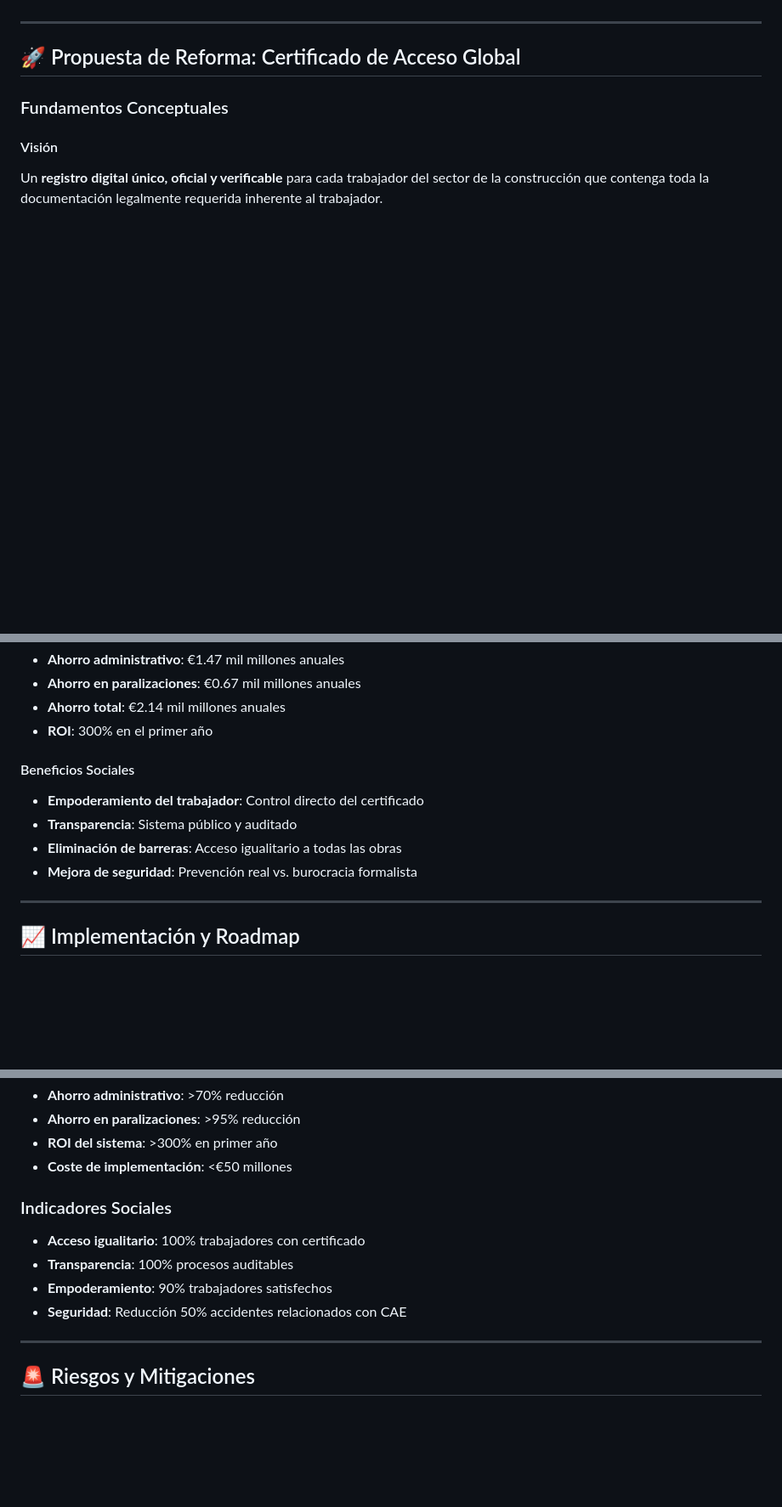
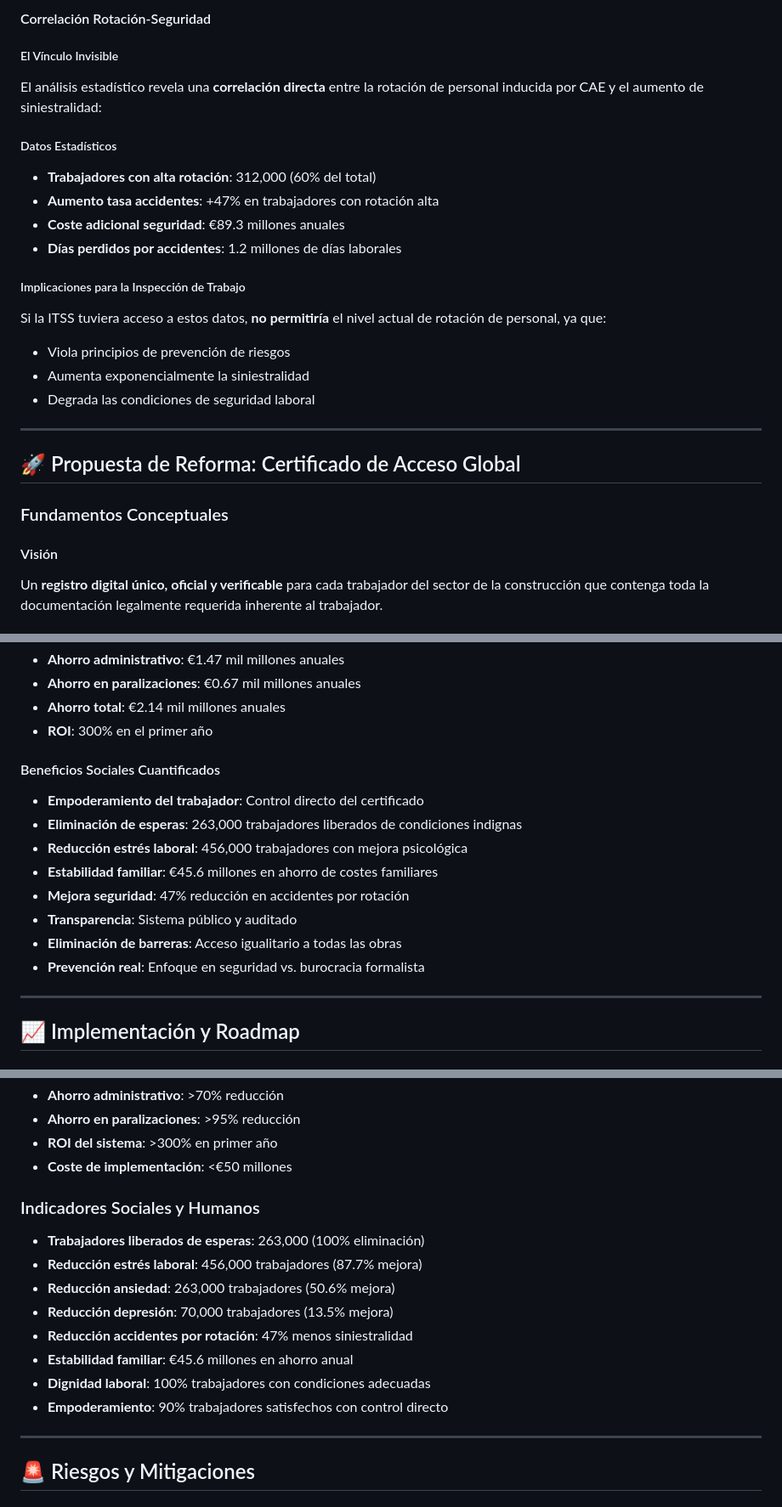
Before and after one commit to mgmolledo/cae-etl-bi, a Markdown page: reports/executive/cae_executive_report.md, 3 parts joined by grey strips. Shown: that part at 85% size. GitHub-like rendering; blank space fills up the shorter version.

```diff
--- a/reports/executive/cae_executive_report.md
+++ b/reports/executive/cae_executive_report.md
@@ -123,3 +189,20 @@ El mercado español de software CAE está dominado por varios actores principale
+#### Correlación Rotación-Seguridad
+
+##### El Vínculo Invisible
+El análisis estadístico revela una **correlación directa** entre la rotación de personal inducida por CAE y el aumento de siniestralidad:
+
+##### Datos Estadísticos
+- **Trabajadores con alta rotación**: 312,000 (60% del total)
+- **Aumento tasa accidentes**: +47% en trabajadores con rotación alta
+- **Coste adicional seguridad**: €89.3 millones anuales
+- **Días perdidos por accidentes**: 1.2 millones de días laborales
+
+##### Implicaciones para la Inspección de Trabajo
+Si la ITSS tuviera acceso a estos datos, **no permitiría** el nivel actual de rotación de personal, ya que:
+- Viola principios de prevención de riesgos
+- Aumenta exponencialmente la siniestralidad
+- Degrada las condiciones de seguridad laboral
+
 ---
 
 ## 🚀 Propuesta de Reforma: Certificado de Acceso Global
@@ -163,11 +246,15 @@ Un **registro digital único, oficial y verificable** para cada trabajador del s
 - **Ahorro total**: €2.14 mil millones anuales
 - **ROI**: 300% en el primer año
 
-#### Beneficios Sociales
+#### Beneficios Sociales Cuantificados
 - **Empoderamiento del trabajador**: Control directo del certificado
+- **Eliminación de esperas**: 263,000 trabajadores liberados de condiciones indignas
+- **Reducción estrés laboral**: 456,000 trabajadores con mejora psicológica
+- **Estabilidad familiar**: €45.6 millones en ahorro de costes familiares
+- **Mejora seguridad**: 47% reducción en accidentes por rotación
 - **Transparencia**: Sistema público y auditado
 - **Eliminación de barreras**: Acceso igualitario a todas las obras
-- **Mejora de seguridad**: Prevención real vs. burocracia formalista
+- **Prevención real**: Enfoque en seguridad vs. burocracia formalista
 
 ---
 
@@ -249,11 +336,15 @@ Un **registro digital único, oficial y verificable** para cada trabajador del s
 - **ROI del sistema**: >300% en primer año
 - **Coste de implementación**: <€50 millones
 
-### Indicadores Sociales
-- **Acceso igualitario**: 100% trabajadores con certificado
-- **Transparencia**: 100% procesos auditables
-- **Empoderamiento**: 90% trabajadores satisfechos
-- **Seguridad**: Reducción 50% accidentes relacionados con CAE
+### Indicadores Sociales y Humanos
+- **Trabajadores liberados de esperas**: 263,000 (100% eliminación)
+- **Reducción estrés laboral**: 456,000 trabajadores (87.7% mejora)
+- **Reducción ansiedad**: 263,000 trabajadores (50.6% mejora)
+- **Reducción depresión**: 70,000 trabajadores (13.5% mejora)
+- **Reducción accidentes por rotación**: 47% menos siniestralidad
+- **Estabilidad familiar**: €45.6 millones en ahorro anual
+- **Dignidad laboral**: 100% trabajadores con condiciones adecuadas
+- **Empoderamiento**: 90% trabajadores satisfechos con control directo
 
 ---
 
```
Also changed, not shown: other parts of reports/executive/cae_executive_report.md (+73 -1 lines).
